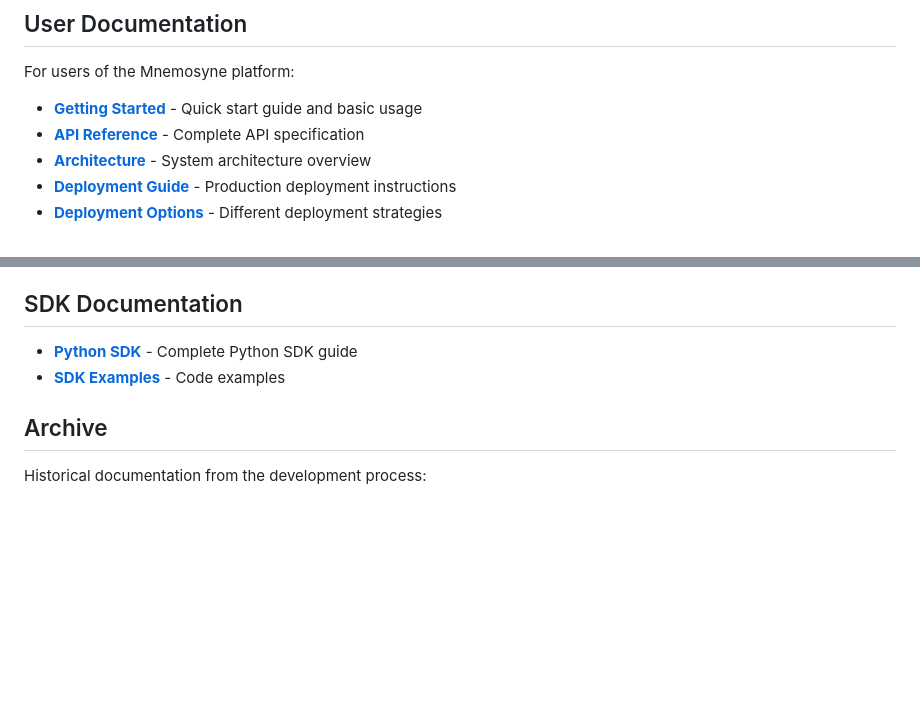
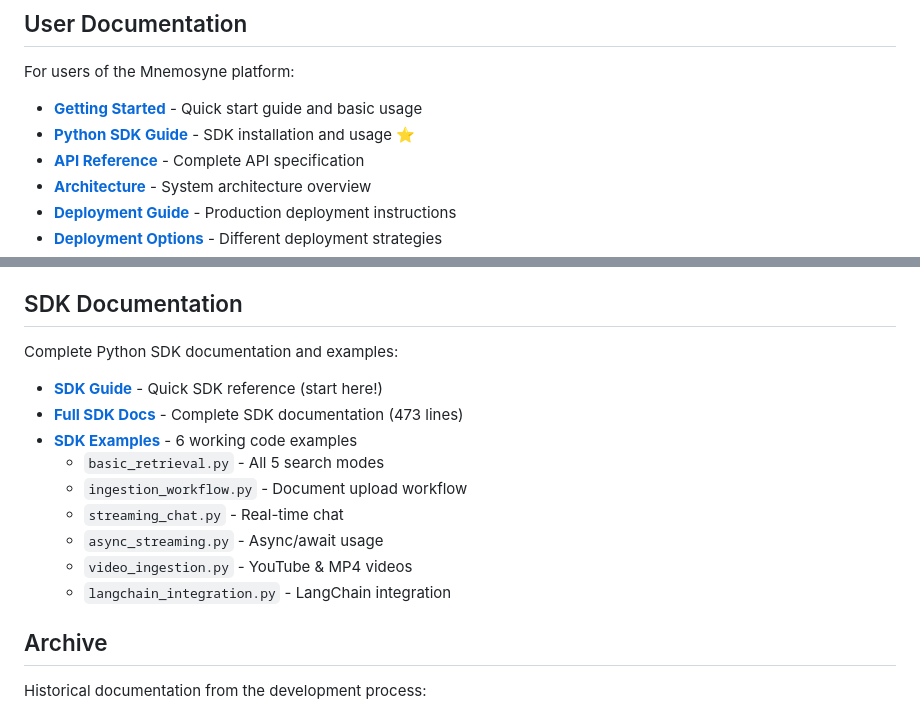
Before and after one commit to raghavpatnecha/Mnemosyne, a Markdown page: docs/README.md, 2 parts joined by grey strips. Rendered like a GitHub page; blank space fills up the shorter version.

```diff
--- a/docs/README.md
+++ b/docs/README.md
@@ -13,6 +13,7 @@ Welcome to Mnemosyne - an open-source RAG-as-a-Service platform.
 For users of the Mnemosyne platform:
 
 - **[Getting Started](user/getting-started.md)** - Quick start guide and basic usage
+- **[Python SDK Guide](user/sdk-guide.md)** - SDK installation and usage ⭐
 - **[API Reference](user/api-reference.md)** - Complete API specification
 - **[Architecture](user/architecture.md)** - System architecture overview
 - **[Deployment Guide](user/deployment.md)** - Production deployment instructions
@@ -29,8 +30,17 @@ For contributors and developers:
 
 ## SDK Documentation
 
-- **[Python SDK](../sdk/README.md)** - Complete Python SDK guide
-- **[SDK Examples](../sdk/examples/)** - Code examples
+Complete Python SDK documentation and examples:
+
+- **[SDK Guide](user/sdk-guide.md)** - Quick SDK reference (start here!)
+- **[Full SDK Docs](../sdk/README.md)** - Complete SDK documentation (473 lines)
+- **[SDK Examples](../sdk/examples/)** - 6 working code examples
+  - `basic_retrieval.py` - All 5 search modes
+  - `ingestion_workflow.py` - Document upload workflow
+  - `streaming_chat.py` - Real-time chat
+  - `async_streaming.py` - Async/await usage
+  - `video_ingestion.py` - YouTube & MP4 videos
+  - `langchain_integration.py` - LangChain integration
 
 ## Archive
 
```
Also changed, not shown: README.md (+9 -1 lines), docs/user/sdk-guide.md (added, +106 -0 lines).
